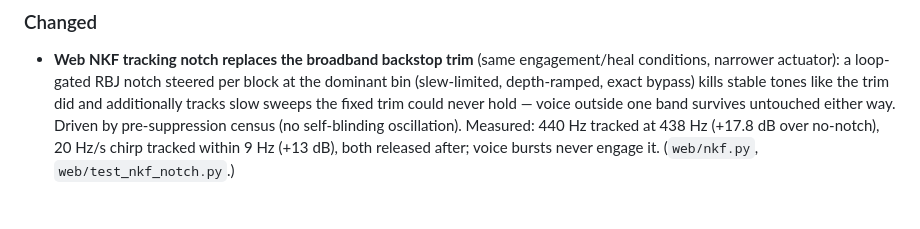
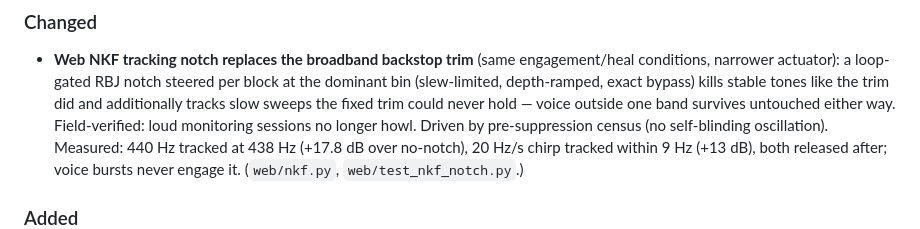
Before and after one commit to samudinzul/aec-client, a Markdown page: CHANGELOG.md, the part around the change. Rendered like a GitHub page.

Commit message:
docs: record field verification of monitor-loop fix

```diff
--- a/CHANGELOG.md
+++ b/CHANGELOG.md
@@ -15,6 +15,7 @@ and this project adheres to [Semantic Versioning](https://semver.org/spec/v2.0.0
   depth-ramped, exact bypass) kills stable tones like the trim did
   and additionally tracks slow sweeps the fixed trim could never
   hold — voice outside one band survives untouched either way.
+  Field-verified: loud monitoring sessions no longer howl.
   Driven by pre-suppression census (no self-blinding oscillation).
   Measured: 440 Hz tracked at 438 Hz (+17.8 dB over no-notch),
   20 Hz/s chirp tracked within 9 Hz (+13 dB), both released after;
```
